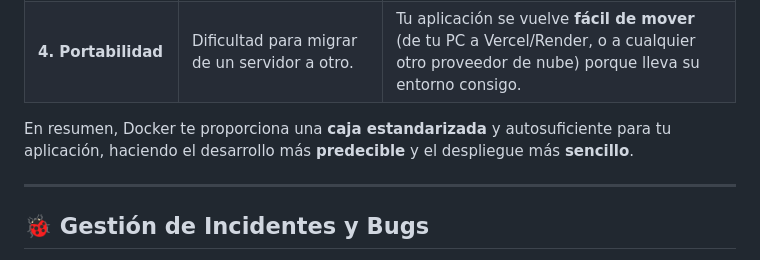
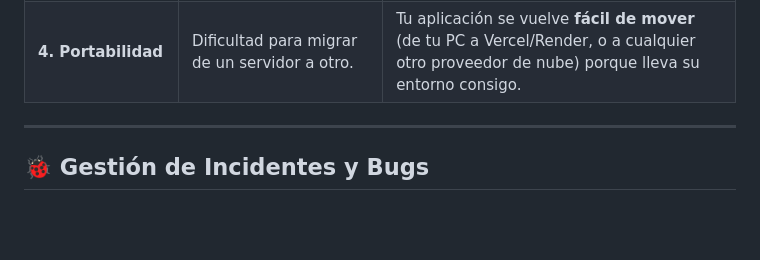
Before and after one commit to BelenADQ7u7/Proyecto-Herramientas-Desarrollo, a Markdown page: README.md, the part around the change. Drawn GitHub-style; blank space fills up the shorter version.

```diff
--- a/README.md
+++ b/README.md
@@ -80,7 +80,6 @@ Cambios Rápidos: Si el cliente decide cambiar la prioridad o si surge un error
 | **3. Despliegue Simplificado** | Subir y configurar la aplicación en un servidor. | Creas una **única imagen portable** que puede ser ejecutada con un solo comando en cualquier servidor (producción o desarrollo), haciendo el despliegue más rápido y fiable. |
 | **4. Portabilidad** | Dificultad para migrar de un servidor a otro. | Tu aplicación se vuelve **fácil de mover** (de tu PC a Vercel/Render, o a cualquier otro proveedor de nube) porque lleva su entorno consigo. |
 
-En resumen, Docker te proporciona una **caja estandarizada** y autosuficiente para tu aplicación, haciendo el desarrollo más **predecible** y el despliegue más **sencillo**.
 
 ---
 
```
